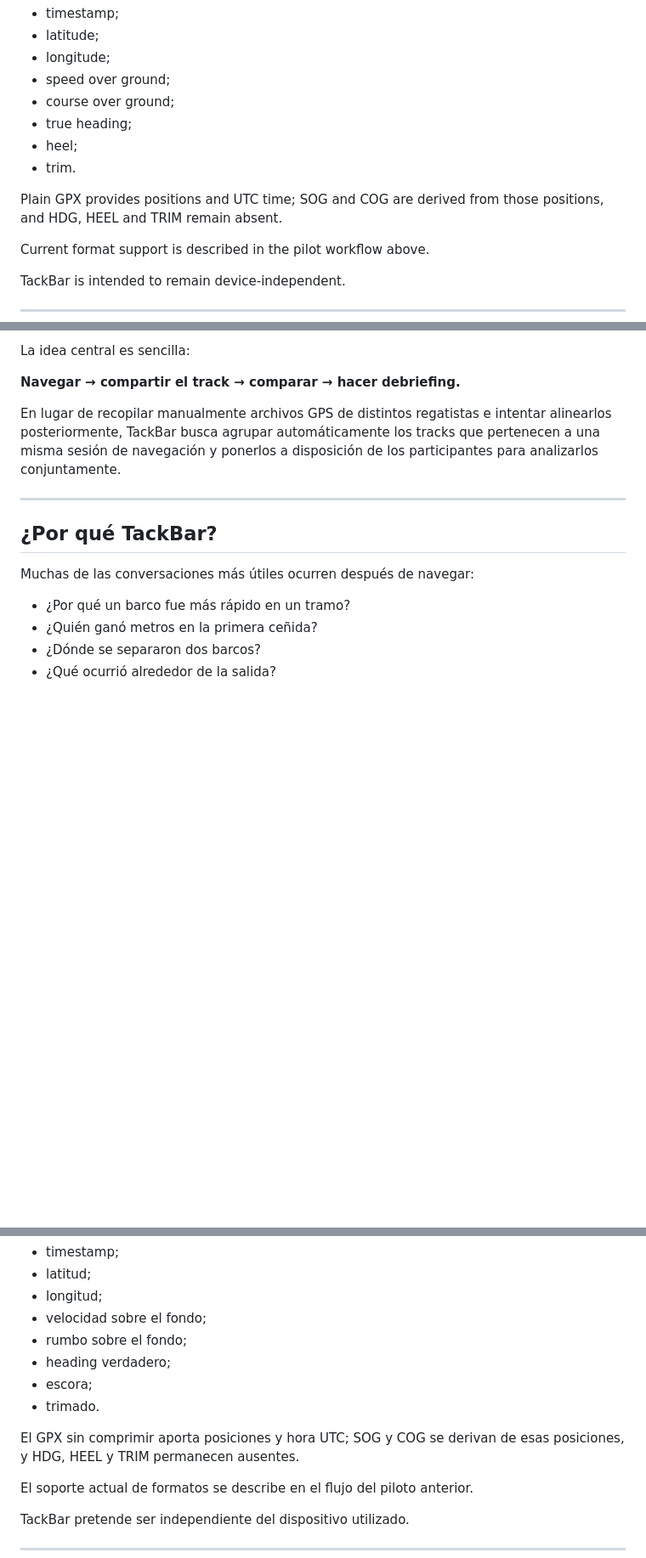
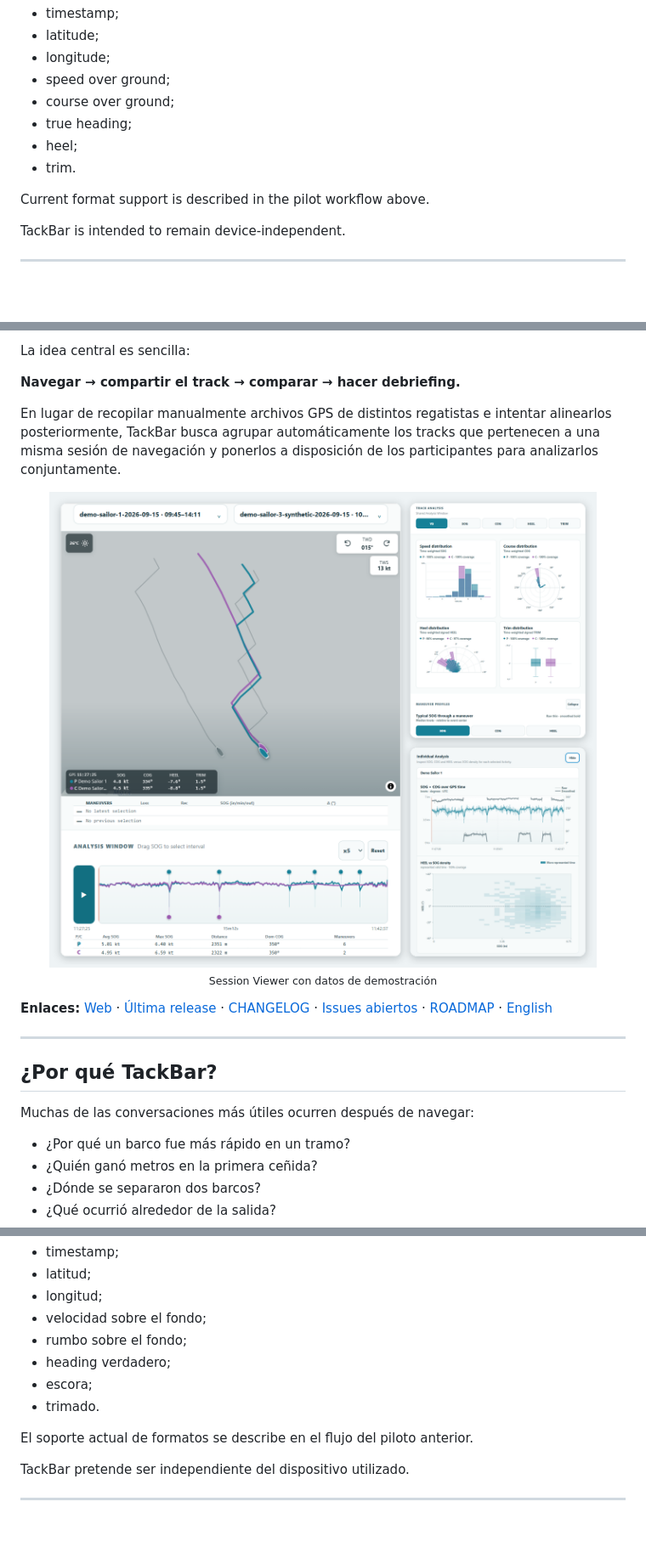
Before and after one commit to maxsail-project/tackbar, a Markdown page: README.md, 3 parts joined by grey strips. Shown at 85% size. Drawn GitHub-style; pictures changed too: docs/images/viewer-overview.png (added); blank space fills up the shorter version.

```diff
--- a/README.md
+++ b/README.md
@@ -111,9 +127,6 @@ The current supported Vakaros exports provide data such as:
 * heel;
 * trim.
 
-Plain GPX provides positions and UTC time; SOG and COG are derived from those
-positions, and HDG, HEEL and TRIM remain absent.
-
 Current format support is described in the pilot workflow above.
 
 TackBar is intended to remain device-independent.
@@ -275,6 +290,13 @@ La idea central es sencilla:
 
 En lugar de recopilar manualmente archivos GPS de distintos regatistas e intentar alinearlos posteriormente, TackBar busca agrupar automáticamente los tracks que pertenecen a una misma sesión de navegación y ponerlos a disposición de los participantes para analizarlos conjuntamente.
 
+<p align="center">
+  <img src="docs/images/viewer-overview.png" alt="Session Viewer de TackBar: dos Activities comparadas en el mapa con replay y Analysis Window, distribuciones de velocidad, rumbo, escora y trimado, e Individual Analysis (datos de demostración)" width="720"><br>
+  <sub>Session Viewer con datos de demostración</sub>
+</p>
+
+**Enlaces:** [Web](https://tackbar.eu) · [Última release](https://github.com/maxsail-project/tackbar/releases/latest) · [CHANGELOG](CHANGELOG.md) · [Issues abiertos](https://github.com/maxsail-project/tackbar/issues) · [ROADMAP](ROADMAP.md) · [English](#tackbar)
+
 ---
 
 ## ¿Por qué TackBar?
@@ -379,9 +410,6 @@ Las exportaciones Vakaros admitidas actualmente proporcionan información como:
 * escora;
 * trimado.
 
-El GPX sin comprimir aporta posiciones y hora UTC; SOG y COG se derivan de esas
-posiciones, y HDG, HEEL y TRIM permanecen ausentes.
-
 El soporte actual de formatos se describe en el flujo del piloto anterior.
 
 TackBar pretende ser independiente del dispositivo utilizado.
```
Also changed, not shown: other parts of README.md (+67 -40 lines).
